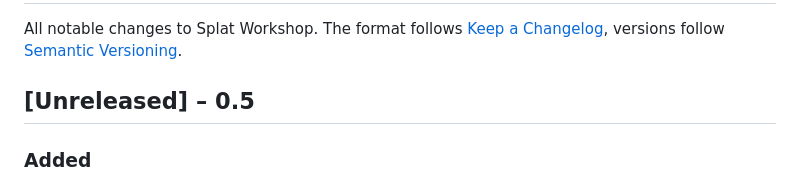
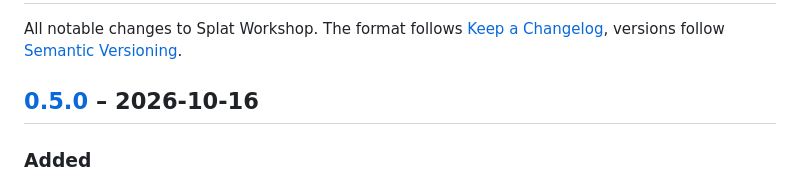
Before and after one commit to thunderheronight/splat-workshop, a Markdown page: CHANGELOG.md, the part around one of its changes. Rendered like a GitHub page.

```diff
--- a/CHANGELOG.md
+++ b/CHANGELOG.md
@@ -2,7 +2,7 @@
 
 All notable changes to Splat Workshop. The format follows [Keep a Changelog](https://keepachangelog.com/en/1.1.0/), versions follow [Semantic Versioning](https://semver.org/).
 
-## [Unreleased] – 0.5
+## [0.5.0] – 2026-10-16
 
 ### Added
 
```
Also changed, not shown: other parts of CHANGELOG.md (+1 -0 lines), README.de.md (+5 -2 lines), README.md (+5 -2 lines), docs/mesh-blender.png (added), docs/mesh.png (added), 1 other file.
